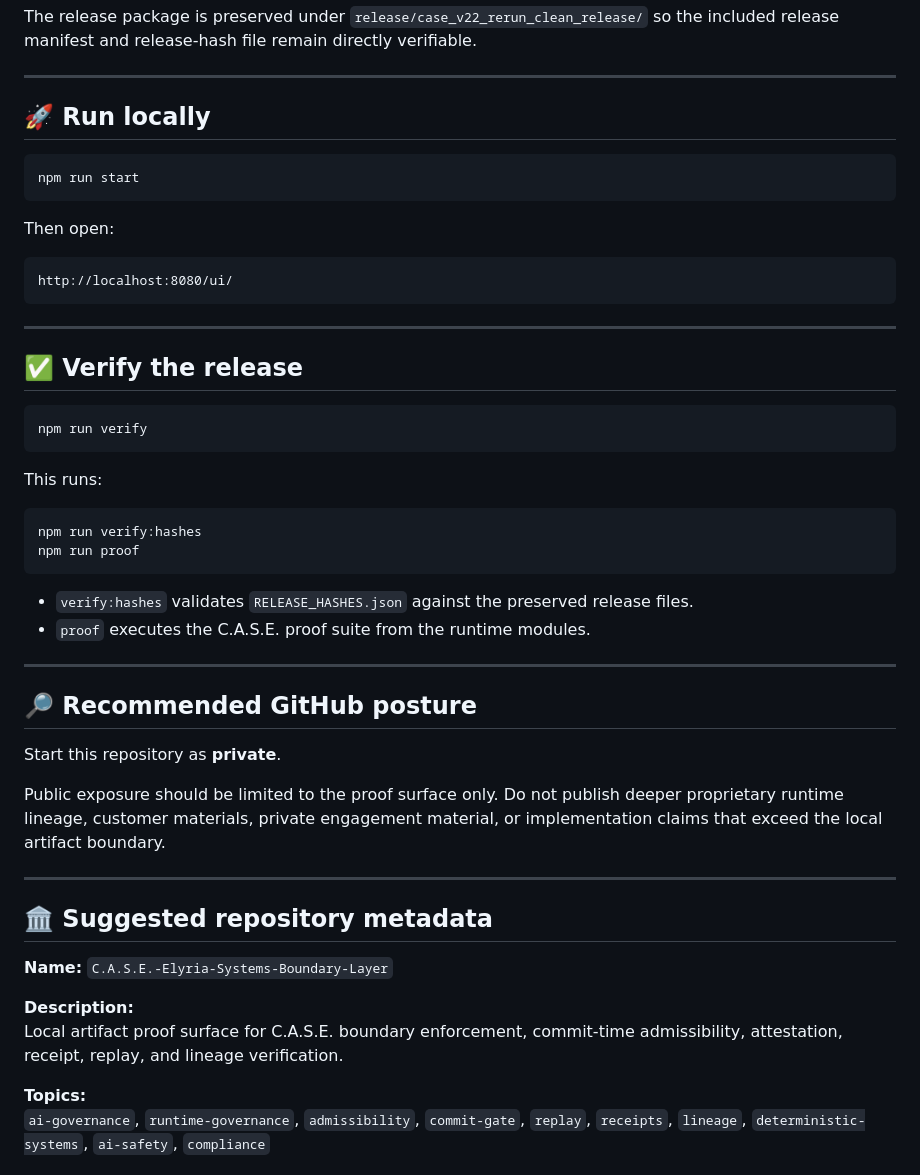
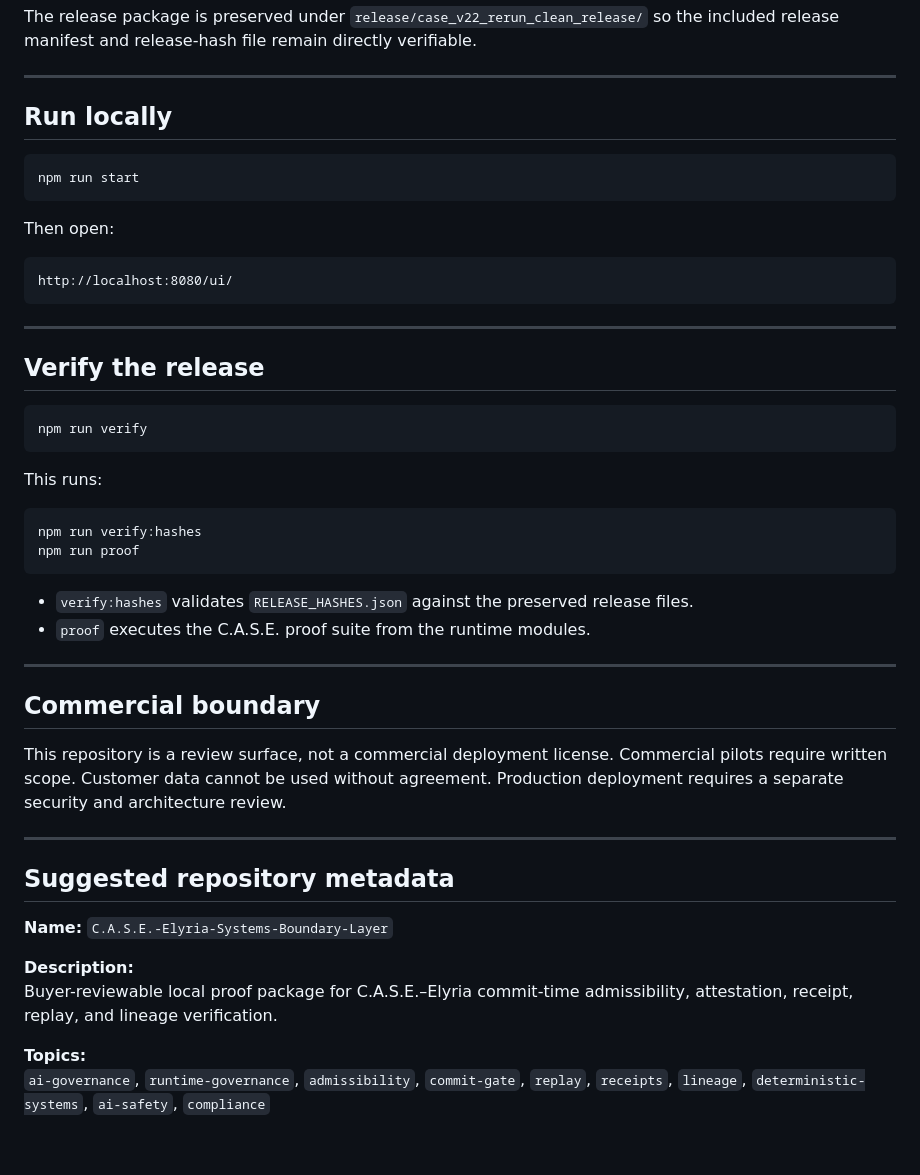
Before and after one commit to Kamanaka5502/C.A.S.E.-Elyria-Systems-Boundary-Layer, a Markdown page: README.md, the part around one of its changes. Rendered like a GitHub page; blank space fills up the shorter version.

````diff
--- a/README.md
+++ b/README.md
@@ -84,7 +108,7 @@ The release package is preserved under `release/case_v22_rerun_clean_release/` s
 
 ---
 
-## 🚀 Run locally
+## Run locally
 
 ```bash
 npm run start
@@ -98,7 +122,7 @@ http://localhost:8080/ui/
 
 ---
 
-## ✅ Verify the release
+## Verify the release
 
 ```bash
 npm run verify
@@ -116,20 +140,18 @@ npm run proof
 
 ---
 
-## 🔎 Recommended GitHub posture
+## Commercial boundary
 
-Start this repository as **private**.
-
-Public exposure should be limited to the proof surface only. Do not publish deeper proprietary runtime lineage, customer materials, private engagement material, or implementation claims that exceed the local artifact boundary.
+This repository is a review surface, not a commercial deployment license. Commercial pilots require written scope. Customer data cannot be used without agreement. Production deployment requires a separate security and architecture review.
 
 ---
 
-## 🏛️ Suggested repository metadata
+## Suggested repository metadata
 
 **Name:** `C.A.S.E.-Elyria-Systems-Boundary-Layer`
 
 **Description:**
-Local artifact proof surface for C.A.S.E. boundary enforcement, commit-time admissibility, attestation, receipt, replay, and lineage verification.
+Buyer-reviewable local proof package for C.A.S.E.–Elyria commit-time admissibility, attestation, receipt, replay, and lineage verification.
 
 **Topics:**
 `ai-governance`, `runtime-governance`, `admissibility`, `commit-gate`, `replay`, `receipts`, `lineage`, `deterministic-systems`, `ai-safety`, `compliance`
````
Also changed, not shown: other parts of README.md (+34 -10 lines).
